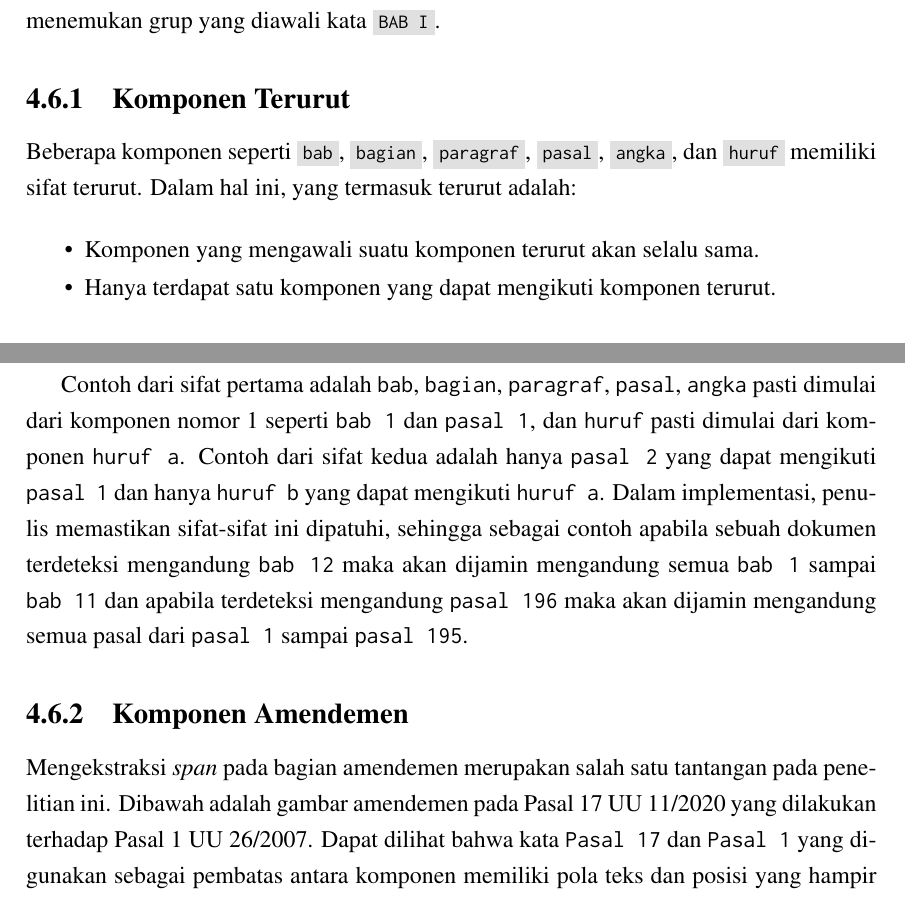
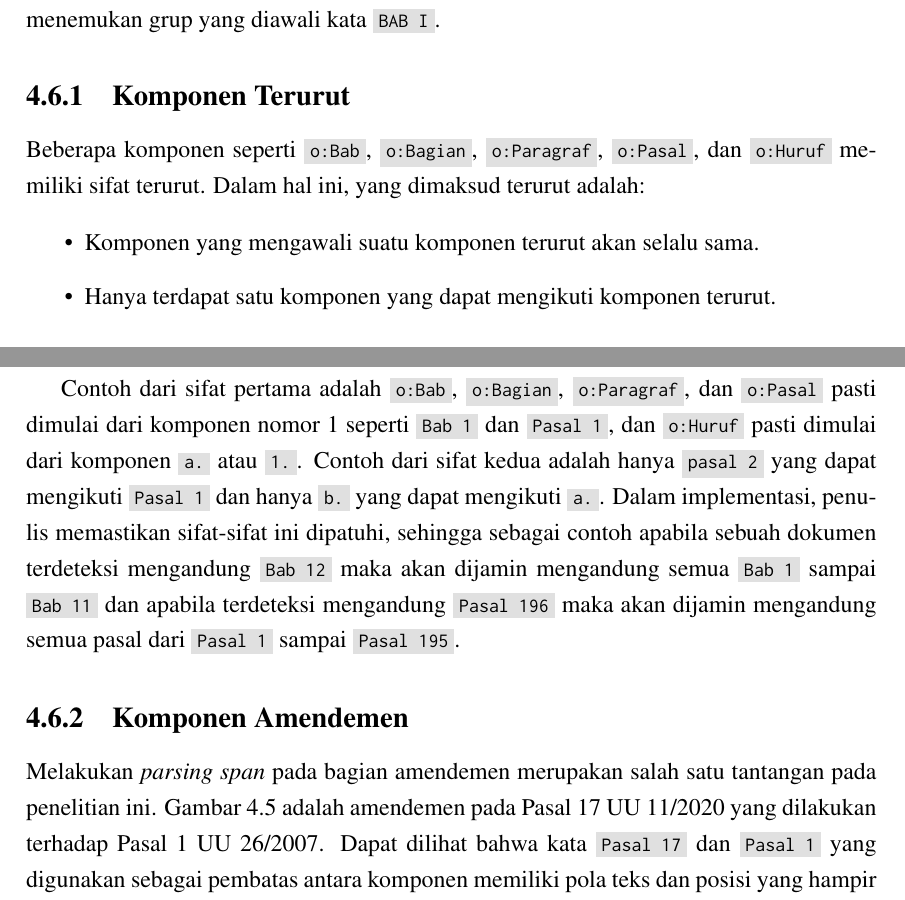
Before and after one commit to aabccd021/legal-kg, a LaTeX thesis (paper/thesis.tex, which reads paper/bab4.tex): two parts of pages 55 and 56 of 91 before the commit and two parts of pages 56 and 57 of 92 after it, joined at a grey line, cut so that both start at the same text. The pictures show the PDF file paper/thesis.pdf that the author committed with the source.

Commit message:
amendemen

```diff
--- a/paper/bab4.tex
+++ b/paper/bab4.tex
@@ -334,34 +334,27 @@ menemukan grup yang diawali kata \mono{BAB I}.
 \label{subsec:komponen-terurut}
 %--------------------------------------------------------------------------------------------------%
 
-Beberapa komponen seperti \mono{bab}, \mono{bagian}, \mono{paragraf}, \mono{pasal}, \mono{angka},
-dan \mono{huruf} memiliki sifat terurut. Dalam hal ini, yang termasuk terurut adalah:
+Beberapa komponen seperti \mono{o:Bab}, \mono{o:Bagian}, \mono{o:Paragraf}, \mono{o:Pasal}, dan
+\mono{o:Huruf} memiliki sifat terurut. Dalam hal ini, yang dimaksud terurut adalah:
 
 \begin{itemize}
-  \itemsep1pt\parskip0pt\parsep0pt
-  \item
-        Komponen yang mengawali suatu komponen terurut akan selalu sama.
-  \item
-        Hanya terdapat satu komponen yang dapat mengikuti komponen terurut.
+  \item Komponen yang mengawali suatu komponen terurut akan selalu sama.
+  \item Hanya terdapat satu komponen yang dapat mengikuti komponen terurut.
 \end{itemize}
 
-Contoh dari sifat pertama adalah \texttt{bab}, \texttt{bagian}, \texttt{paragraf}, \texttt{pasal},
-\texttt{angka} pasti dimulai dari komponen nomor 1 seperti \texttt{bab 1} dan \texttt{pasal 1}, dan
-\texttt{huruf} pasti dimulai dari komponen \texttt{huruf a}. Contoh dari sifat kedua adalah hanya
-\texttt{pasal 2} yang dapat mengikuti \texttt{pasal 1} dan hanya \texttt{huruf b} yang dapat
-mengikuti \texttt{huruf a}. Dalam implementasi, penulis memastikan sifat-sifat ini dipatuhi,
-sehingga sebagai contoh apabila sebuah dokumen terdeteksi mengandung \texttt{bab 12} maka akan
-dijamin mengandung semua \texttt{bab 1} sampai \texttt{bab 11} dan apabila terdeteksi mengandung
-\texttt{pasal 196} maka akan dijamin mengandung semua pasal dari \texttt{pasal 1} sampai
-\texttt{pasal 195}.
+Contoh dari sifat pertama adalah \mono{o:Bab}, \mono{o:Bagian}, \mono{o:Paragraf}, dan
+\mono{o:Pasal} pasti dimulai dari komponen nomor 1 seperti \mono{Bab 1} dan \mono{Pasal 1}, dan
+\mono{o:Huruf} pasti dimulai dari komponen \mono{a.} atau \mono{1.}. Contoh dari sifat kedua adalah
+hanya \mono{pasal 2} yang dapat mengikuti \mono{Pasal 1} dan hanya \mono{b.} yang dapat mengikuti
+\mono{a.}. Dalam implementasi, penulis memastikan sifat-sifat ini dipatuhi, sehingga sebagai contoh
+apabila sebuah dokumen terdeteksi mengandung \mono{Bab 12} maka akan dijamin mengandung semua
+\mono{Bab 1} sampai \mono{Bab 11} dan apabila terdeteksi mengandung \mono{Pasal 196} maka akan
+dijamin mengandung semua pasal dari \mono{Pasal 1} sampai \mono{Pasal 195}.
 
 %--------------------------------------------------------------------------------------------------%
 \subsection{Komponen Amendemen}
 \label{subsec:komponen-amendemen}
 %--------------------------------------------------------------------------------------------------%
 
-Mengekstraksi \textit{span} pada bagian amendemen merupakan salah satu tantangan pada penelitian ini.
-Dibawah adalah gambar amendemen pada Pasal 17 UU 11/2020 yang dilakukan terhadap Pasal 1 UU 26/2007.
-Dapat dilihat bahwa kata \texttt{Pasal 17} dan \texttt{Pasal 1} yang digunakan sebagai pembatas
-antara komponen memiliki pola teks dan posisi yang hampir sama. Hal ini membuat pembedaan antara
-``Pasal biasa'' dan ``Pasal peng-amendemen'' menjadi sulit dilakukan.
+Melakukan \textit{parsing span} pada bagian amendemen merupakan salah satu tantangan pada penelitian
+ini. \pic~\ref{fig:contoh-amendemen} adalah amendemen pada Pasal 17 UU 11/2020 yang dilakukan
```
Also changed, not shown: paper/thesis.pdf, paper/bab4.tex (11 more changed lines).
